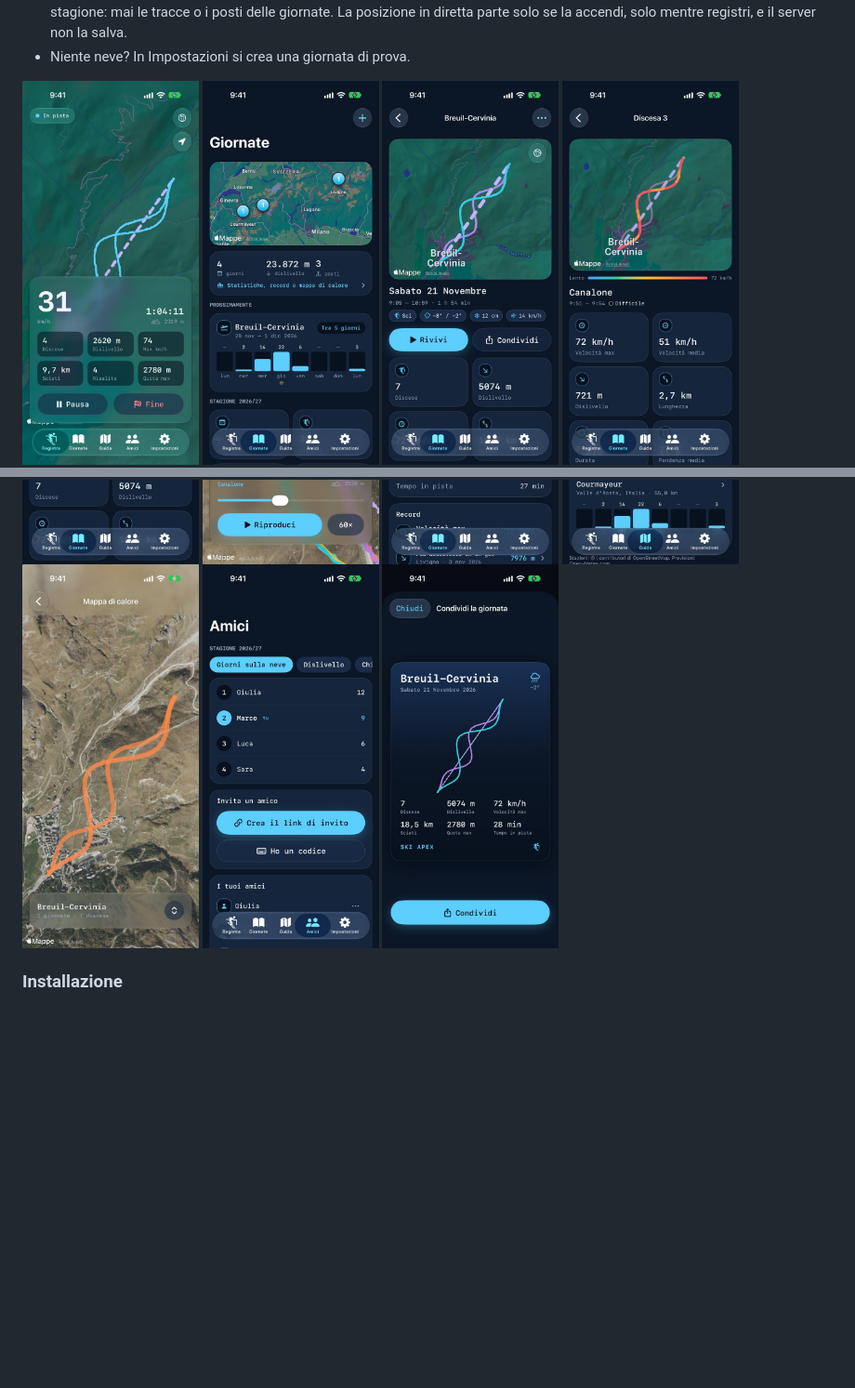
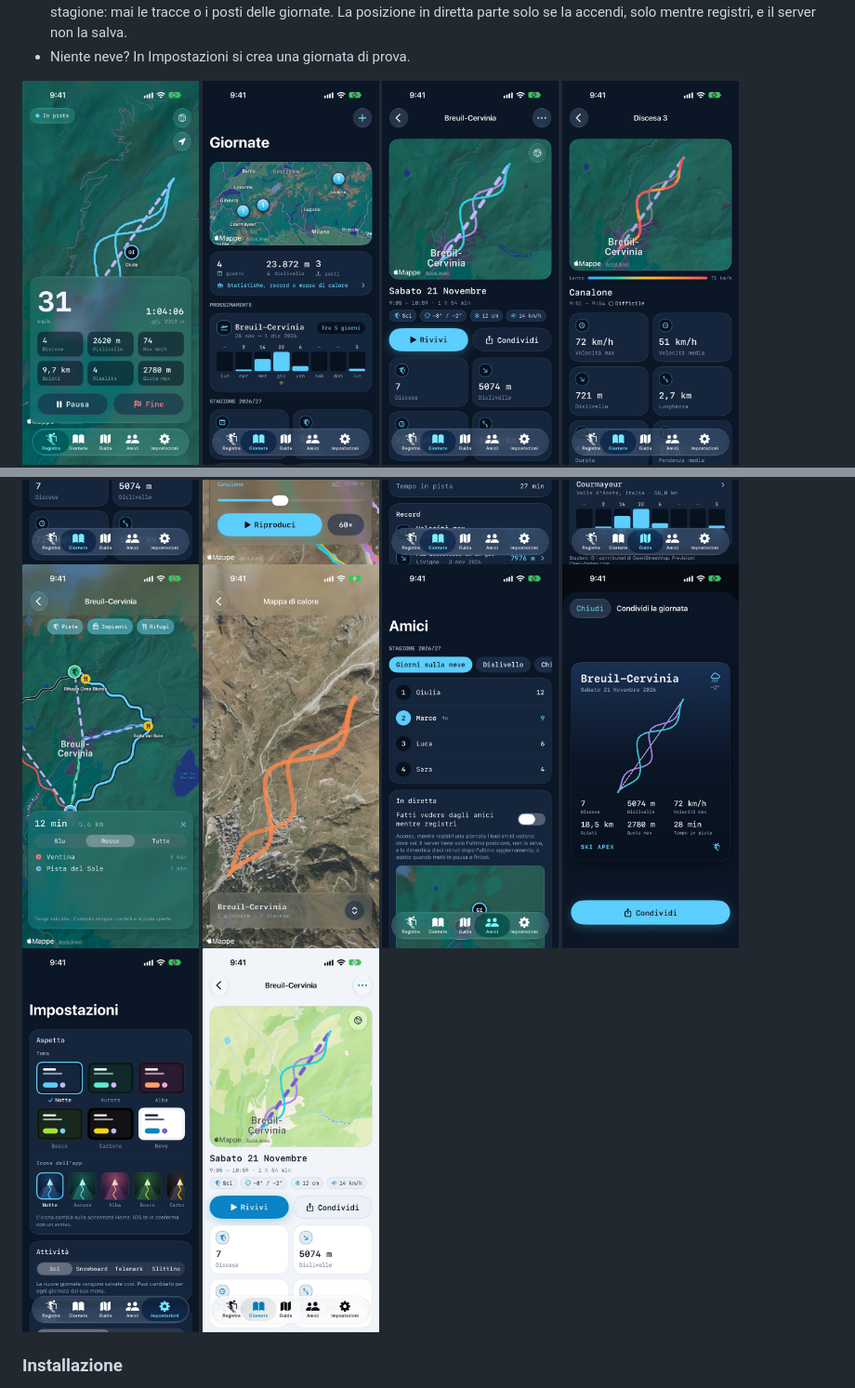
Before and after one commit to TheBlackSide243/skiapex-ios, a Markdown page: README.md, 2 parts joined by grey strips. Shown at 93% size. Rendered like a GitHub page; pictures changed too: docs/screenshots/iphone-explore.jpg (added), docs/screenshots/iphone-friends.jpg, docs/screenshots/iphone-light.jpg (added); blank space fills up the shorter version.

Commit message:
Pictures of the piste map, the looks and the light look in the README
Co-Authored-By: Claude Fable 5.2 <noreply@anthropic.com>

```diff
--- a/README.md
+++ b/README.md
@@ -45,9 +45,12 @@ Premi **Inizia** ai piedi della pista, metti l'iPhone in tasca e scia. Ski Apex
   <img src="docs/screenshots/iphone-replay.jpg" width="190" alt="Rivivi la giornata">
   <img src="docs/screenshots/iphone-stats.jpg" width="190" alt="Statistiche e record">
   <img src="docs/screenshots/iphone-guide.jpg" width="190" alt="La guida delle stazioni con la neve prevista">
+  <img src="docs/screenshots/iphone-explore.jpg" width="190" alt="La mappa delle piste con il percorso da un punto all'altro">
   <img src="docs/screenshots/iphone-heat.jpg" width="190" alt="La mappa di calore">
   <img src="docs/screenshots/iphone-friends.jpg" width="190" alt="La classifica con gli amici">
   <img src="docs/screenshots/iphone-share.jpg" width="190" alt="L'immagine da condividere">
+  <img src="docs/screenshots/iphone-looks.jpg" width="190" alt="I temi e le icone dell'app">
+  <img src="docs/screenshots/iphone-light.jpg" width="190" alt="Una giornata con il tema chiaro">
 </p>
 
 ### Installazione
```
Also changed, not shown: 1 other file.
